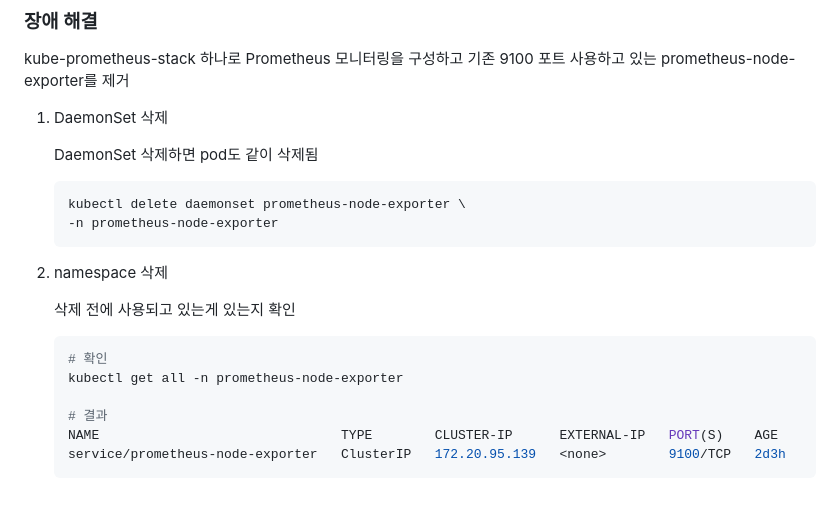
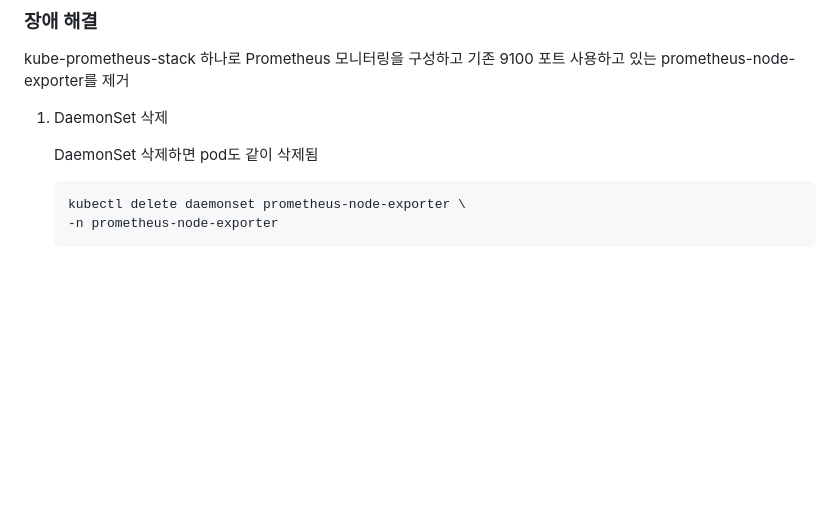
Before and after one commit to heewoon1204-git/hw_project, a Markdown page: Progress/8-2. 모니터링 구성 시 트러블슈팅.md, the part around the change. GitHub-like rendering; blank space fills up the shorter version.

````diff
--- a/Progress/8-2. 모니터링 구성 시 트러블슈팅.md
+++ b/Progress/8-2. 모니터링 구성 시 트러블슈팅.md
@@ -39,16 +39,3 @@ kube-prometheus-stack 하나로 Prometheus 모니터링을 구성하고 기존 9
     kubectl delete daemonset prometheus-node-exporter \
     -n prometheus-node-exporter
     ```
-
-2. namespace 삭제
-
-    삭제 전에 사용되고 있는게 있는지 확인
-
-    ```bash
-    # 확인
-    kubectl get all -n prometheus-node-exporter
-
-    # 결과
-    NAME                               TYPE        CLUSTER-IP      EXTERNAL-IP   PORT(S)    AGE
-    service/prometheus-node-exporter   ClusterIP   172.20.95.139   <none>        9100/TCP   2d3h
-    ```
````
Also changed, not shown: Progress/8-1. 모니터링 구성.md (+50 -0 lines), Progress/images/grafana.png (added).
